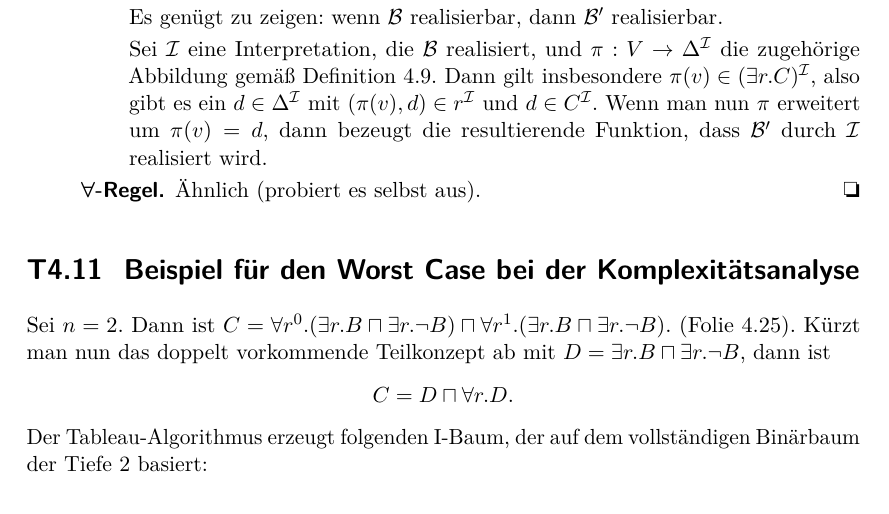
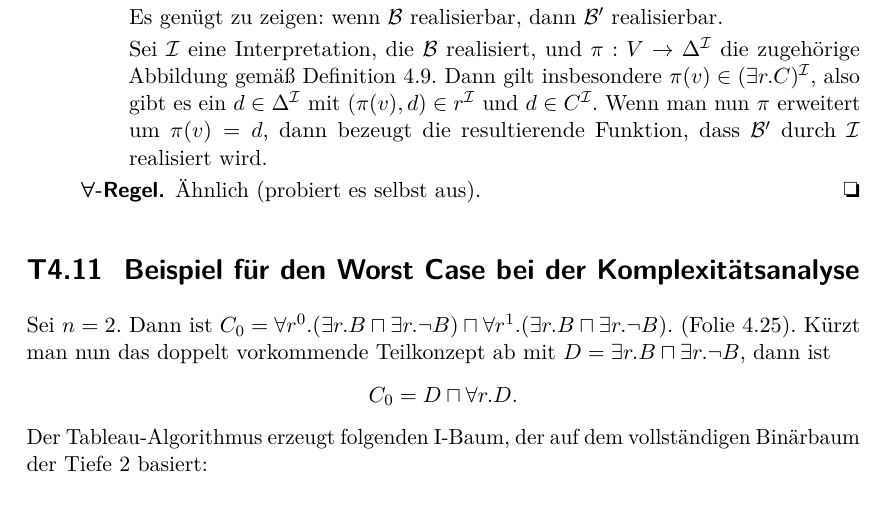
Before and after one commit to th42sch/bl-skript, a LaTeX book (bl_tafelanschriebe.tex): part of page 25 of 30, cut so that both start at the same text. Compiled offline with pdfLaTeX; an older LaTeX class or package is replaced by its successor.

Commit message:
small corrections in T4.11

```diff
--- a/bl_tafelanschriebe.tex
+++ b/bl_tafelanschriebe.tex
@@ -1943,8 +1943,8 @@ Für alle $i \leq n$ ist $M_i$ realisierbar.
 \section*{T4.11~ Beispiel für den Worst Case bei der Komplexitätsanalyse}
 
 Sei $n=2$. Dann ist
-$C = \forall r^0.(\exists r.B \sqcap \exists r.\lnot B) \sqcap
-     \forall r^1.(\exists r.B \sqcap \exists r.\lnot B)$.
+$C_0 = \forall r^0.(\exists r.B \sqcap \exists r.\lnot B) \sqcap
+       \forall r^1.(\exists r.B \sqcap \exists r.\lnot B)$.
 (Folie~4.25).
 Kürzt man nun das doppelt vorkommende Teilkonzept ab mit
 %
@@ -1956,7 +1956,7 @@ Kürzt man nun das doppelt vorkommende Teilkonzept ab mit
 %
 $D = \exists r.B \sqcap \exists r.\lnot B$, dann ist
 \[
-  C = D \sqcap \forall r.D.
+  C_0 = D \sqcap \forall r.D.
 \]
 Der Tableau-Algorithmus erzeugt folgenden I-Baum,
 der auf dem vollständigen Binärbaum der Tiefe 2 basiert:
```
Also changed, not shown: PDF/bl_tafelanschriebe.pdf, README.md.
